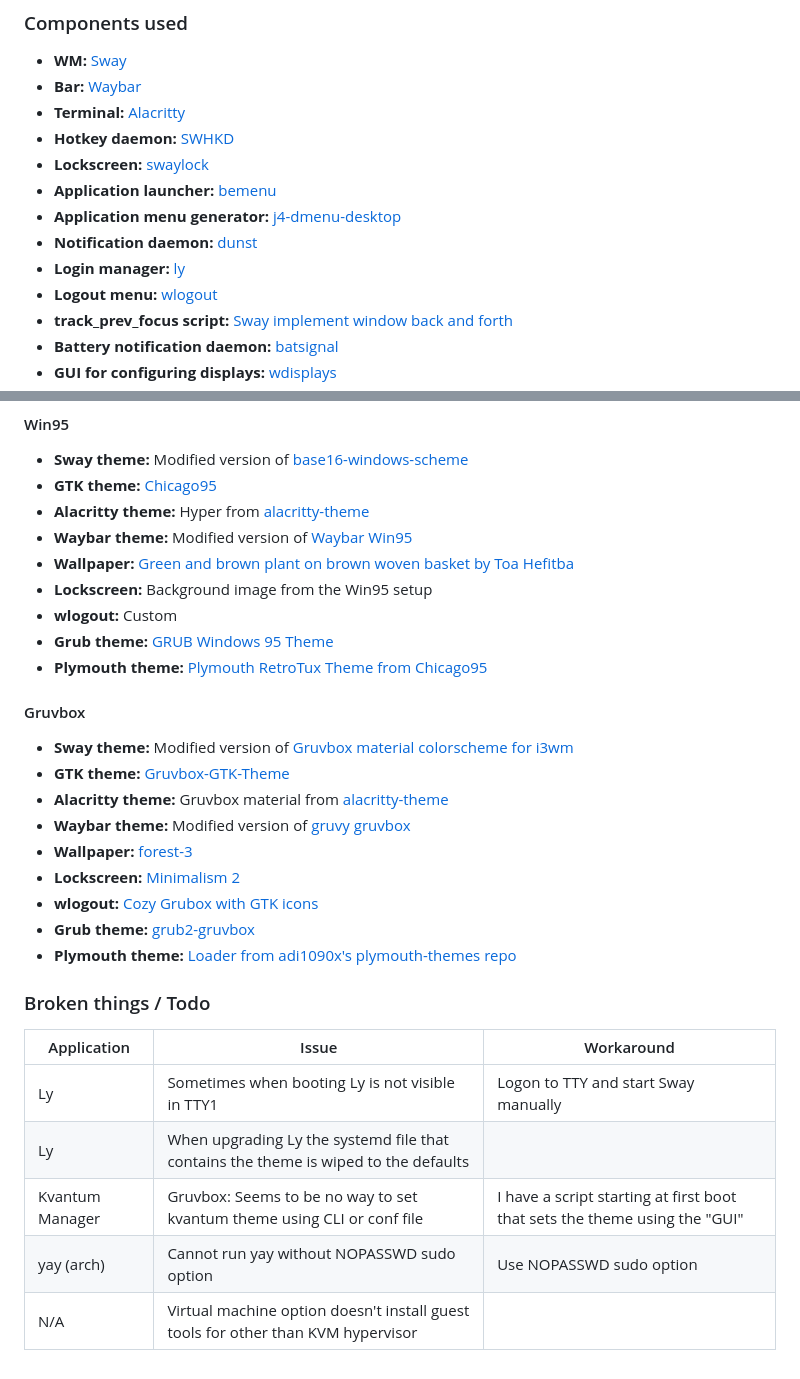
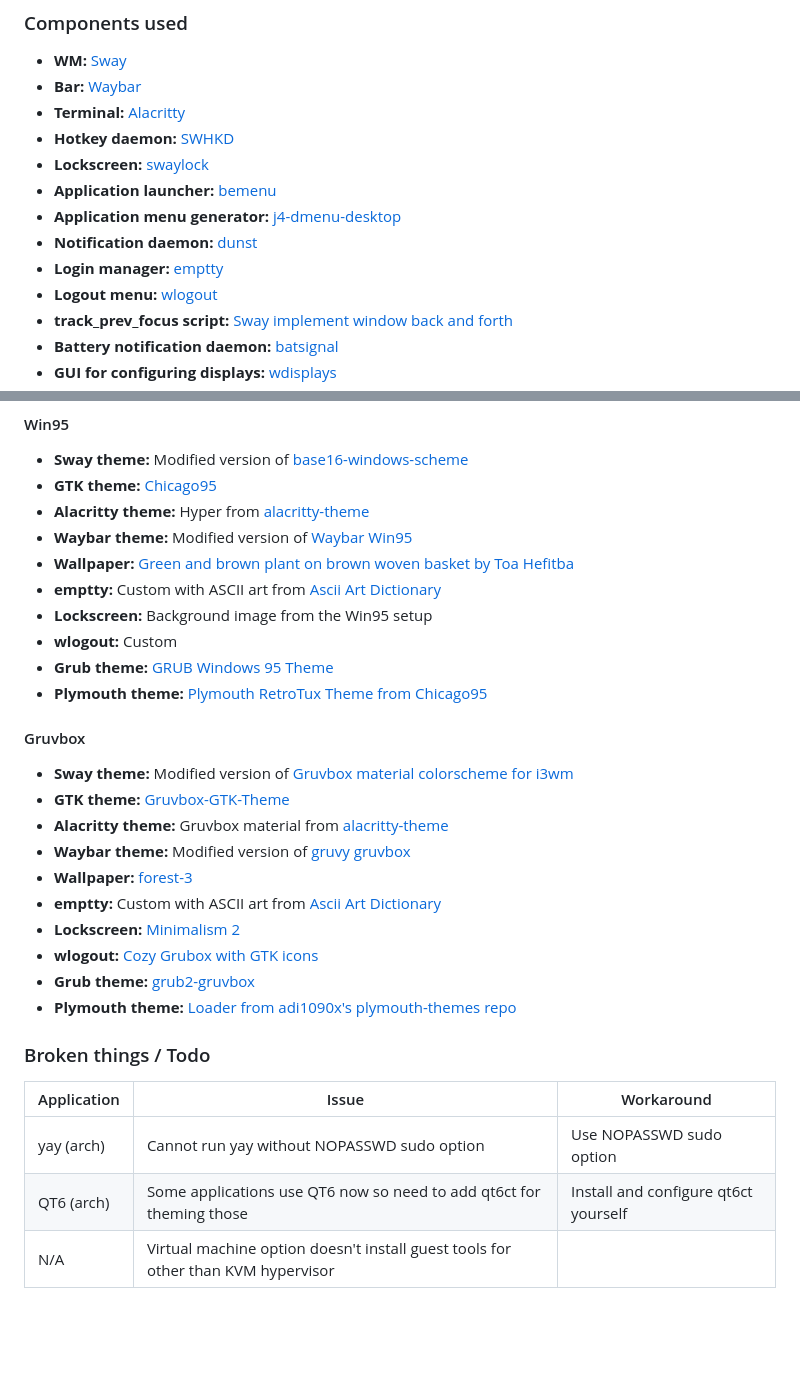
Before and after one commit to CluelessTechnologist/setup-desktop-environment, a Markdown page: role-sway-bootstrap/README.md, 2 parts joined by grey strips. Rendered like a GitHub page; blank space fills up the shorter version.

```diff
--- a/role-sway-bootstrap/README.md
+++ b/role-sway-bootstrap/README.md
@@ -55,7 +55,7 @@ After the playbook has finished all you need to do is restart your machine and y
 * **Application launcher:** [bemenu](https://github.com/Cloudef/bemenu)
 * **Application menu generator:** [j4-dmenu-desktop](https://github.com/enkore/j4-dmenu-desktop)
 * **Notification daemon:** [dunst](https://dunst-project.org/)
-* **Login manager:** [ly](https://github.com/fairyglade/ly)
+* **Login manager:** [emptty](https://github.com/tvrzna/emptty)
 * **Logout menu:** [wlogout](https://github.com/ArtsyMacaw/wlogout)
 * **track_prev_focus script:** [Sway implement window back and forth](https://www.reddit.com/r/swaywm/comments/etpjix/i_created_a_script_to_implement_window_back_and/?utm_source=share&utm_medium=web2x&context=3)
 * **Battery notification daemon:** [batsignal](https://github.com/electrickite/batsignal)
@@ -70,6 +70,7 @@ After the playbook has finished all you need to do is restart your machine and y
 * **Alacritty theme:** Hyper from [alacritty-theme](https://github.com/alacritty/alacritty-theme)
 * **Waybar theme:** Modified version of [Waybar Win95](https://www.reddit.com/r/unixporn/comments/18af8fv/sway_waybar_my_windows95_inspired_theme)
 * **Wallpaper:** [Green and brown plant on brown woven basket by Toa Hefitba](https://unsplash.com/photos/green-and-brown-plant-on-brown-woven-basket-p6GQoZHw_TI)
+* **emptty:** Custom with ASCII art from [Ascii Art Dictionary](http://www.ascii-art.de/ascii/c/computer.txt)
 * **Lockscreen:** Background image from the Win95 setup
 * **wlogout:** Custom
 * **Grub theme:** [GRUB Windows 95 Theme](https://github.com/a1ive/grub-theme-win95)
@@ -80,6 +81,7 @@ After the playbook has finished all you need to do is restart your machine and y
 * **Alacritty theme:** Gruvbox material from [alacritty-theme](https://github.com/alacritty/alacritty-theme)
 * **Waybar theme:** Modified version of [gruvy gruvbox](https://www.reddit.com/r/unixporn/comments/rhi6m6/sway_wayland_with_gruvy_gruvbox)
 * **Wallpaper:** [forest-3](https://gruvbox-wallpapers.pages.dev/wallpapers/irl)
+* **emptty:** Custom with ASCII art from [Ascii Art Dictionary](http://www.ascii-art.de/ascii/pqr/penguins.txt)
 * **Lockscreen:** [Minimalism 2](https://hdqwalls.com/minimalism-2-wallpaper)
 * **wlogout:** [Cozy Grubox with GTK icons](https://github.com/0bCdian/Hyprland_dotfiles/tree/Cozy_Gruvbox)
 * **Grub theme:** [grub2-gruvbox](https://git.fs.lmu.de/adnan/grub2-gruvbox/-/tree/master)
@@ -87,8 +89,6 @@ After the playbook has finished all you need to do is restart your machine and y
 ### Broken things / Todo
 | Application     | Issue                                                                               | Workaround                                                                 |
 |-----------------|-------------------------------------------------------------------------------------|----------------------------------------------------------------------------|
-| Ly              | Sometimes when booting Ly is not visible in TTY1                                    | Logon to TTY and start Sway manually                                       |
-| Ly              | When upgrading Ly the systemd file that contains the theme is wiped to the defaults |                                                                            |
-| Kvantum Manager | Gruvbox: Seems to be no way to set kvantum theme using CLI or conf file             | I have a script starting at first boot that sets the theme using the "GUI" |
 | yay (arch)      | Cannot run yay without NOPASSWD sudo option                                         | Use NOPASSWD sudo option                                                   |
+| QT6 (arch)      | Some applications use QT6 now so need to add qt6ct for theming those                                         | Install and configure qt6ct yourself                                                   |
 | N/A             | Virtual machine option doesn't install guest tools for other than KVM hypervisor    |                                                                            |
```
Also changed, not shown: other parts of role-sway-bootstrap/README.md (+3 -3 lines), screenshots/gruvbox/gruvbox_emptty.jpg (added), screenshots/gruvbox/gruvbox_ly.jpg (deleted), screenshots/win95/win95_emptty_prompt.jpg (added), screenshots/win95/win95_ly_prompt.jpg (deleted), 10 other files.
